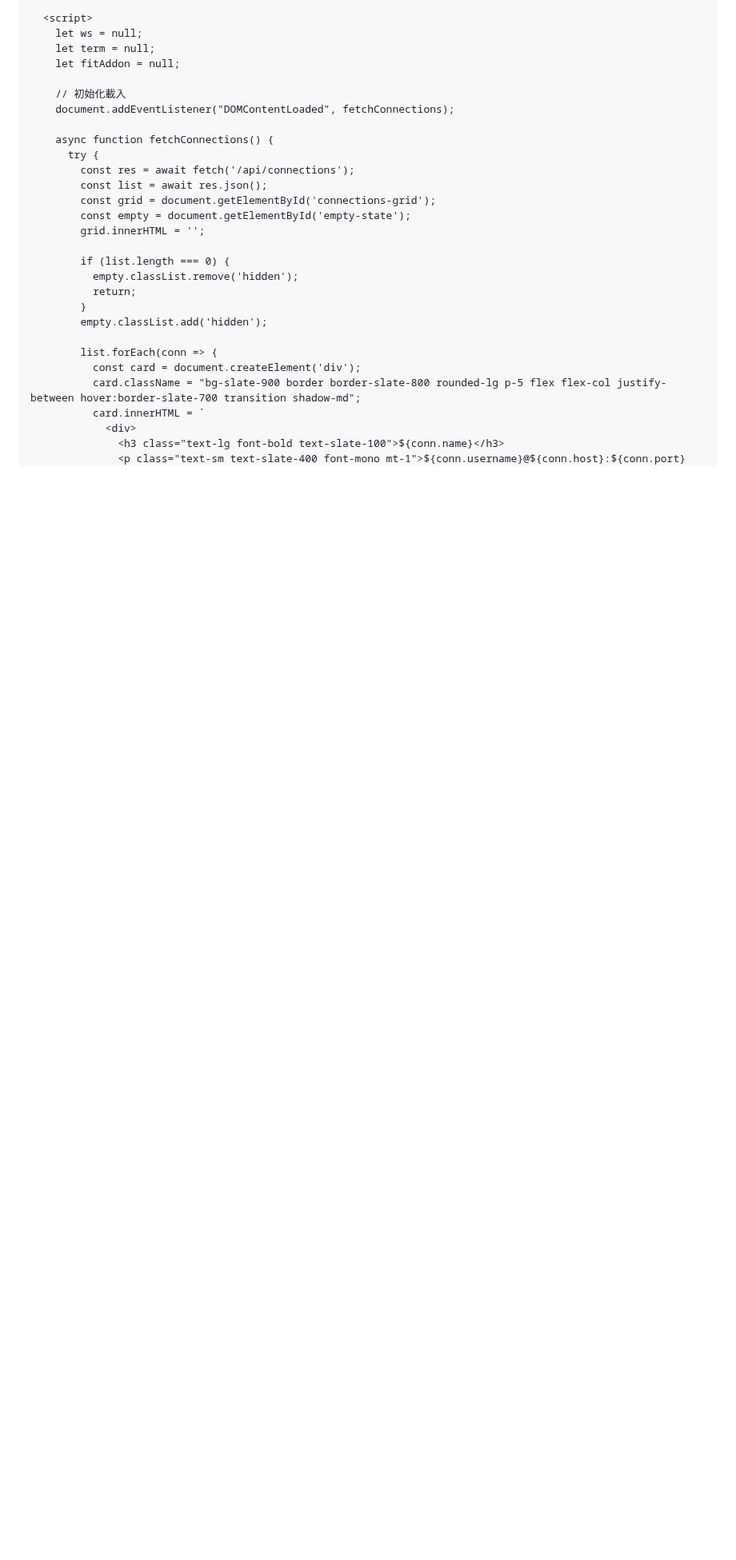
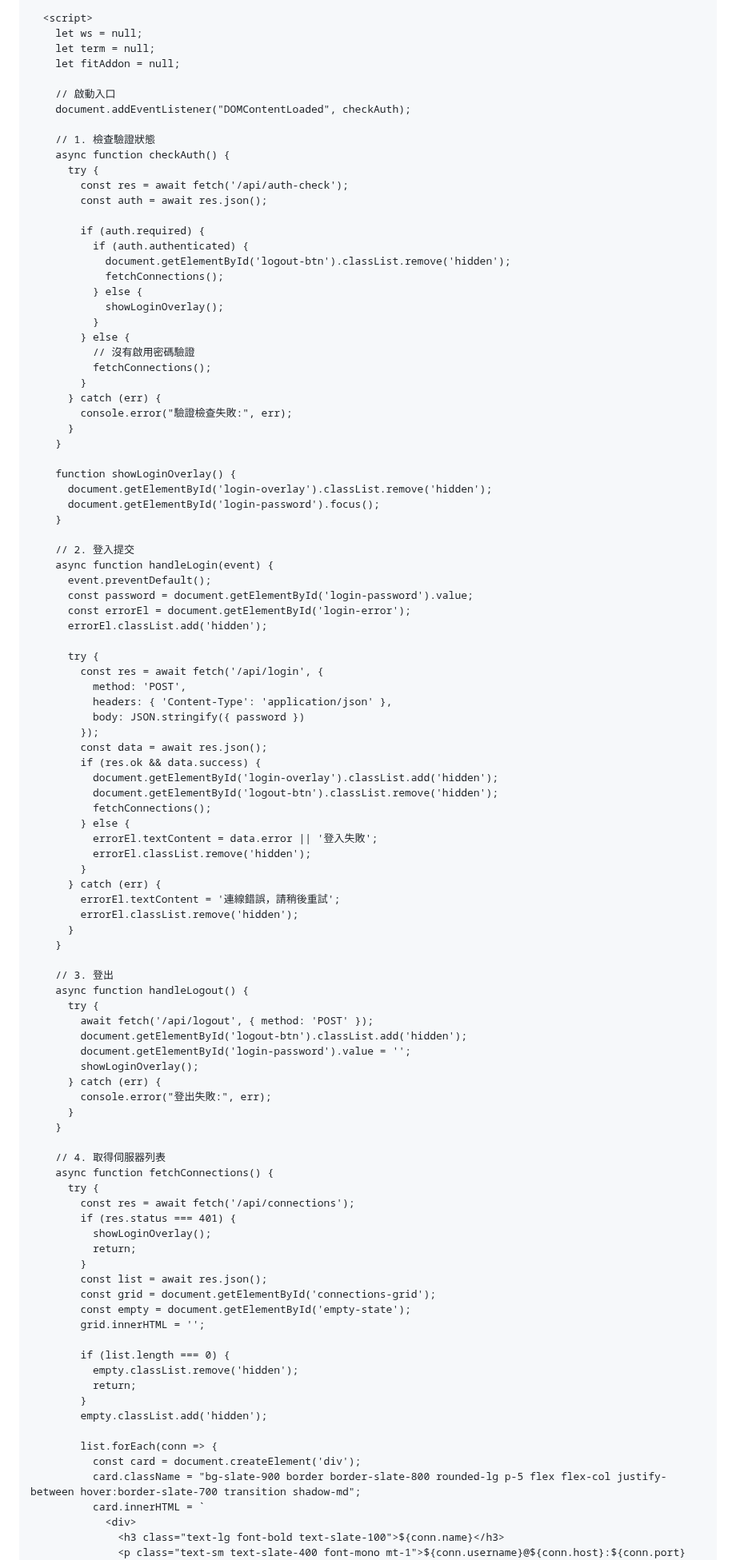
Before and after one commit to sammy0101/cf-webssh, a Markdown page: combined_project_code.md, the part around one of its changes. Shown at 80% size. Drawn GitHub-style; blank space fills up the shorter version.

```diff
--- a/combined_project_code.md
+++ b/combined_project_code.md
@@ -540,12 +559,84 @@ id = "KV_NAMESPACE_ID_PLACEHOLDER"
     let term = null;
     let fitAddon = null;
 
-    // 初始化載入
-    document.addEventListener("DOMContentLoaded", fetchConnections);
+    // 啟動入口
+    document.addEventListener("DOMContentLoaded", checkAuth);
 
+    // 1. 檢查驗證狀態
+    async function checkAuth() {
+      try {
+        const res = await fetch('/api/auth-check');
+        const auth = await res.json();
+
+        if (auth.required) {
+          if (auth.authenticated) {
+            document.getElementById('logout-btn').classList.remove('hidden');
+            fetchConnections();
+          } else {
+            showLoginOverlay();
+          }
+        } else {
+          // 沒有啟用密碼驗證
+          fetchConnections();
+        }
+      } catch (err) {
+        console.error("驗證檢查失敗:", err);
+      }
+    }
+
+    function showLoginOverlay() {
+      document.getElementById('login-overlay').classList.remove('hidden');
+      document.getElementById('login-password').focus();
+    }
+
+    // 2. 登入提交
+    async function handleLogin(event) {
+      event.preventDefault();
+      const password = document.getElementById('login-password').value;
+      const errorEl = document.getElementById('login-error');
+      errorEl.classList.add('hidden');
+
+      try {
+        const res = await fetch('/api/login', {
+          method: 'POST',
+          headers: { 'Content-Type': 'application/json' },
+          body: JSON.stringify({ password })
+        });
+        const data = await res.json();
+        if (res.ok && data.success) {
+          document.getElementById('login-overlay').classList.add('hidden');
+          document.getElementById('logout-btn').classList.remove('hidden');
+          fetchConnections();
+        } else {
+          errorEl.textContent = data.error || '登入失敗';
+          errorEl.classList.remove('hidden');
+        }
+      } catch (err) {
+        errorEl.textContent = '連線錯誤，請稍後重試';
+        errorEl.classList.remove('hidden');
+      }
+    }
+
+    // 3. 登出
+    async function handleLogout() {
+      try {
+        await fetch('/api/logout', { method: 'POST' });
+        document.getElementById('logout-btn').classList.add('hidden');
+        document.getElementById('login-password').value = '';
+        showLoginOverlay();
+      } catch (err) {
+        console.error("登出失敗:", err);
+      }
+    }
+
+    // 4. 取得伺服器列表
     async function fetchConnections() {
       try {
         const res = await fetch('/api/connections');
+        if (res.status === 401) {
+          showLoginOverlay();
+          return;
+        }
         const list = await res.json();
         const grid = document.getElementById('connections-grid');
         const empty = document.getElementById('empty-state');
```
Also changed, not shown: other parts of combined_project_code.md (+41 -20 lines).
